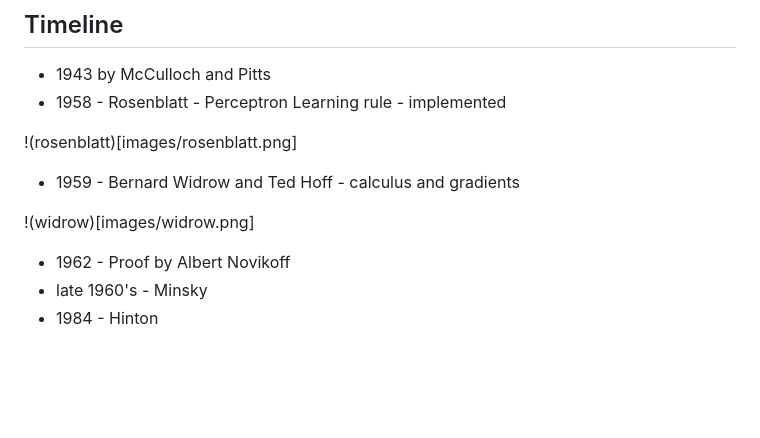
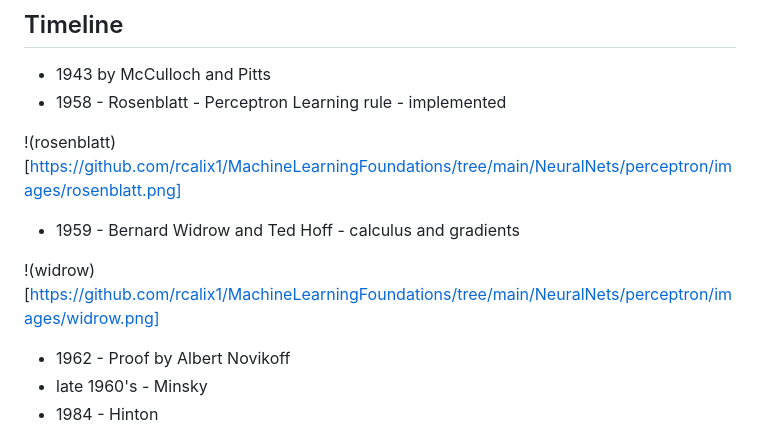
Before and after one commit to rcalix1/MachineLearningFoundations, a Markdown page: NeuralNets/perceptron/README.md, the part around the change. Drawn GitHub-style; blank space fills up the shorter version.

```diff
--- a/NeuralNets/perceptron/README.md
+++ b/NeuralNets/perceptron/README.md
@@ -53,11 +53,11 @@ However, things change radically once the network contains at least one hidden l
 * 1943 by McCulloch and Pitts
 * 1958 - Rosenblatt - Perceptron Learning rule - implemented
 
-!(rosenblatt)[images/rosenblatt.png]
+!(rosenblatt)[https://github.com/rcalix1/MachineLearningFoundations/tree/main/NeuralNets/perceptron/images/rosenblatt.png]
 
 * 1959 - Bernard Widrow and Ted Hoff - calculus and gradients
 
-!(widrow)[images/widrow.png]
+!(widrow)[https://github.com/rcalix1/MachineLearningFoundations/tree/main/NeuralNets/perceptron/images/widrow.png]
 
 * 1962 - Proof by Albert Novikoff
 * late 1960's - Minsky
```
